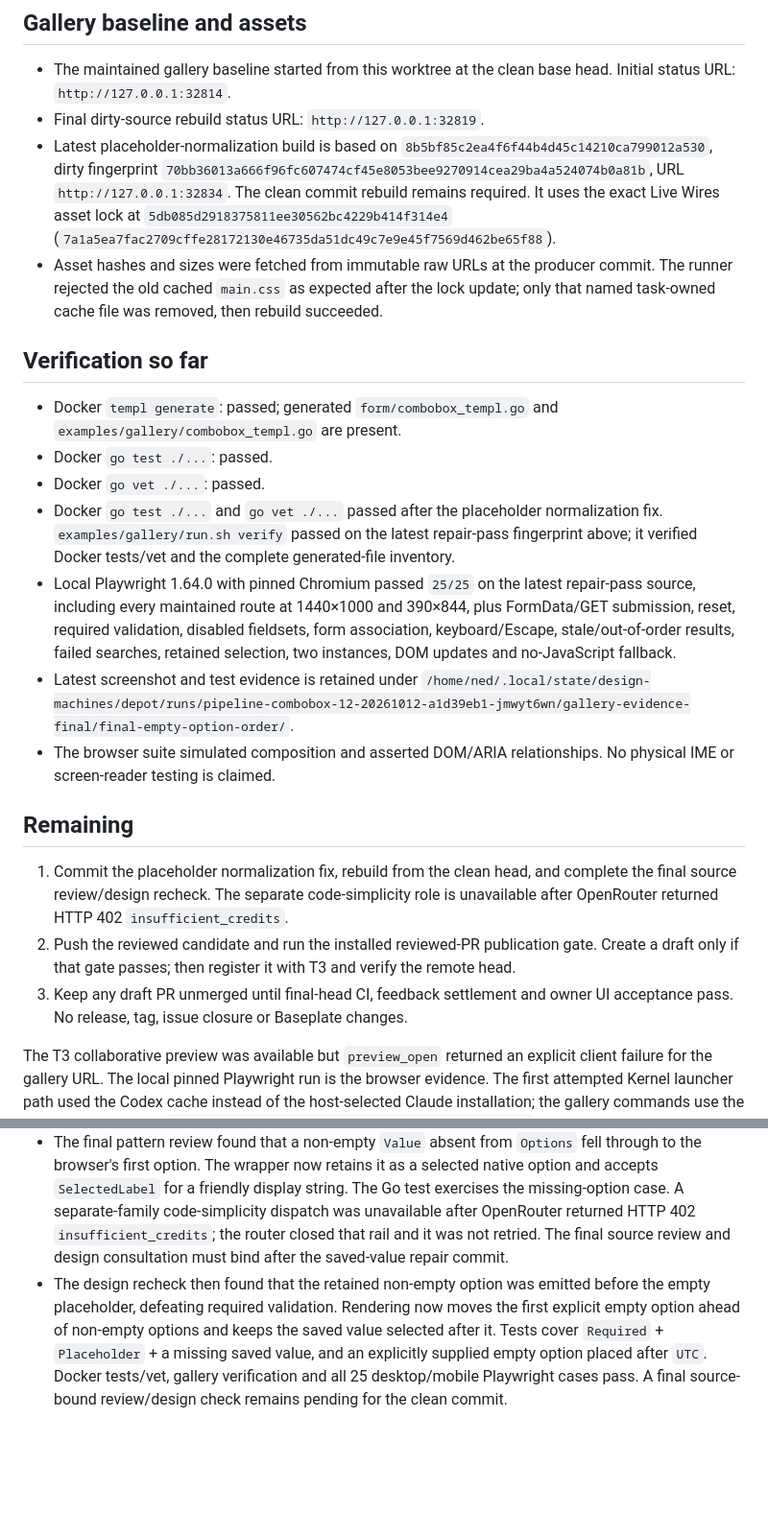
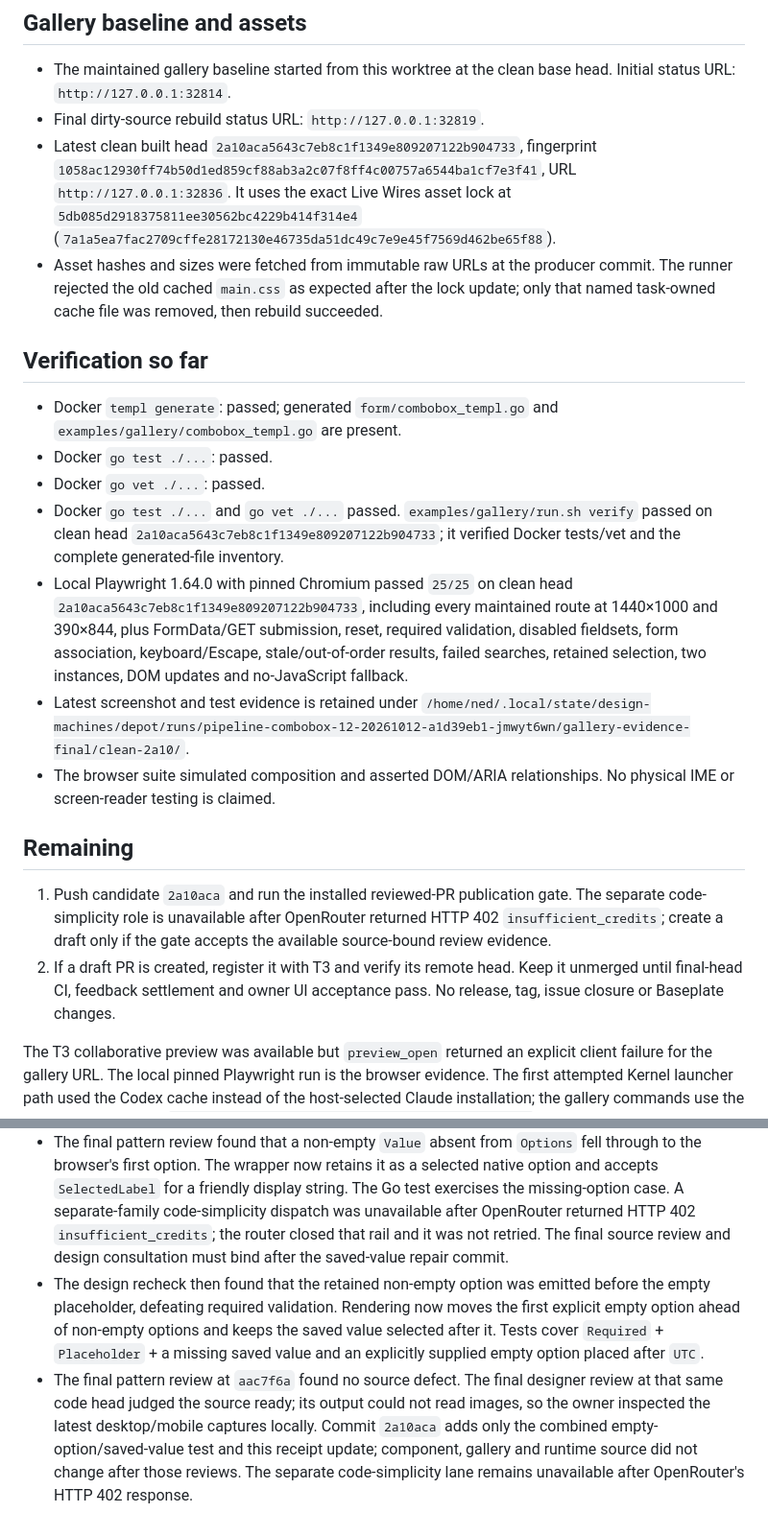
Before and after one commit to Design-Machines-Studio/livewires-templ, a Markdown page: plans/combobox-12/receipt.md, 2 parts joined by grey strips. Shown at 96% size. GitHub-like rendering; blank space fills up the shorter version.

Commit message:
docs: record final review and verification

```diff
--- a/plans/combobox-12/receipt.md
+++ b/plans/combobox-12/receipt.md
@@ -25,7 +25,7 @@
 
 - The maintained gallery baseline started from this worktree at the clean base head. Initial status URL: `http://127.0.0.1:32814`.
 - Final dirty-source rebuild status URL: `http://127.0.0.1:32819`.
-- Latest placeholder-normalization build is based on `8b5bf85c2ea4f6f44b4d45c14210ca799012a530`, dirty fingerprint `70bb36013a666f96fc607474cf45e8053bee9270914cea29ba4a524074b0a81b`, URL `http://127.0.0.1:32834`. The clean commit rebuild remains required. It uses the exact Live Wires asset lock at `5db085d2918375811ee30562bc4229b414f314e4` (`7a1a5ea7fac2709cffe28172130e46735da51dc49c7e9e45f7569d462be65f88`).
+- Latest clean built head `2a10aca5643c7eb8c1f1349e809207122b904733`, fingerprint `1058ac12930ff74b50d1ed859cf88ab3a2c07f8ff4c00757a6544ba1cf7e3f41`, URL `http://127.0.0.1:32836`. It uses the exact Live Wires asset lock at `5db085d2918375811ee30562bc4229b414f314e4` (`7a1a5ea7fac2709cffe28172130e46735da51dc49c7e9e45f7569d462be65f88`).
 - Asset hashes and sizes were fetched from immutable raw URLs at the producer commit. The runner rejected the old cached `main.css` as expected after the lock update; only that named task-owned cache file was removed, then rebuild succeeded.
 
 ## Verification so far
@@ -33,16 +33,15 @@
 - Docker `templ generate`: passed; generated `form/combobox_templ.go` and `examples/gallery/combobox_templ.go` are present.
 - Docker `go test ./...`: passed.
 - Docker `go vet ./...`: passed.
-- Docker `go test ./...` and `go vet ./...` passed after the placeholder normalization fix. `examples/gallery/run.sh verify` passed on the latest repair-pass fingerprint above; it verified Docker tests/vet and the complete generated-file inventory.
-- Local Playwright 1.64.0 with pinned Chromium passed `25/25` on the latest repair-pass source, including every maintained route at 1440×1000 and 390×844, plus FormData/GET submission, reset, required validation, disabled fieldsets, form association, keyboard/Escape, stale/out-of-order results, failed searches, retained selection, two instances, DOM updates and no-JavaScript fallback.
-- Latest screenshot and test evidence is retained under `/home/ned/.local/state/design-machines/depot/runs/pipeline-combobox-12-20261012-a1d39eb1-jmwyt6wn/gallery-evidence-final/final-empty-option-order/`.
+- Docker `go test ./...` and `go vet ./...` passed. `examples/gallery/run.sh verify` passed on clean head `2a10aca5643c7eb8c1f1349e809207122b904733`; it verified Docker tests/vet and the complete generated-file inventory.
+- Local Playwright 1.64.0 with pinned Chromium passed `25/25` on clean head `2a10aca5643c7eb8c1f1349e809207122b904733`, including every maintained route at 1440×1000 and 390×844, plus FormData/GET submission, reset, required validation, disabled fieldsets, form association, keyboard/Escape, stale/out-of-order results, failed searches, retained selection, two instances, DOM updates and no-JavaScript fallback.
+- Latest screenshot and test evidence is retained under `/home/ned/.local/state/design-machines/depot/runs/pipeline-combobox-12-20261012-a1d39eb1-jmwyt6wn/gallery-evidence-final/clean-2a10/`.
 - The browser suite simulated composition and asserted DOM/ARIA relationships. No physical IME or screen-reader testing is claimed.
 
 ## Remaining
 
-1. Commit the placeholder normalization fix, rebuild from the clean head, and complete the final source review/design recheck. The separate code-simplicity role is unavailable after OpenRouter returned HTTP 402 `insufficient_credits`.
-2. Push the reviewed candidate and run the installed reviewed-PR publication gate. Create a draft only if that gate passes; then register it with T3 and verify the remote head.
-3. Keep any draft PR unmerged until final-head CI, feedback settlement and owner UI acceptance pass. No release, tag, issue closure or Baseplate changes.
+1. Push candidate `2a10aca` and run the installed reviewed-PR publication gate. The separate code-simplicity role is unavailable after OpenRouter returned HTTP 402 `insufficient_credits`; create a draft only if the gate accepts the available source-bound review evidence.
+2. If a draft PR is created, register it with T3 and verify its remote head. Keep it unmerged until final-head CI, feedback settlement and owner UI acceptance pass. No release, tag, issue closure or Baseplate changes.
 
 The T3 collaborative preview was available but `preview_open` returned an explicit client failure for the gallery URL. The local pinned Playwright run is the browser evidence. The first attempted Kernel launcher path used the Codex cache instead of the host-selected Claude installation; the gallery commands use the launcher selected by `/home/ned/.claude/plugins/installed_plugins.json`.
 
@@ -52,4 +51,5 @@ The T3 collaborative preview was available but `preview_open` returned an explic
 - The design consultation raised gallery clarity and sample-data issues. The simple wrapper now accepts a placeholder; local/remote controls have distinct labels; the example explains JavaScript and native fallback behavior; response mode comes before the remote field; submit/reset follow both controls and use native `form` association; empty placeholder options are excluded from simulated remote results; Chatham uses `Pacific/Chatham`; the submission result echoes both values including an empty one; and README release-state text was removed. A test confirms every sample zone resolves with `time.LoadLocation`.
 - After those repairs, Docker tests/vet and gallery verification passed. The full Playwright suite passed 25/25 on final clean head `725f27057dc232174f18e3a1016aa2e40620e7c0`; final screenshots were inspected at 1440×1000 and 390×844. A fresh source review and design consultation still need to bind to this exact head.
 - The final pattern review found that a non-empty `Value` absent from `Options` fell through to the browser's first option. The wrapper now retains it as a selected native option and accepts `SelectedLabel` for a friendly display string. The Go test exercises the missing-option case. A separate-family code-simplicity dispatch was unavailable after OpenRouter returned HTTP 402 `insufficient_credits`; the router closed that rail and it was not retried. The final source review and design consultation must bind after the saved-value repair commit.
-- The design recheck then found that the retained non-empty option was emitted before the empty placeholder, defeating required validation. Rendering now moves the first explicit empty option ahead of non-empty options and keeps the saved value selected after it. Tests cover `Required` + `Placeholder` + a missing saved value, and an explicitly supplied empty option placed after `UTC`. Docker tests/vet, gallery verification and all 25 desktop/mobile Playwright cases pass. A final source-bound review/design check remains pending for the clean commit.
+- The design recheck then found that the retained non-empty option was emitted before the empty placeholder, defeating required validation. Rendering now moves the first explicit empty option ahead of non-empty options and keeps the saved value selected after it. Tests cover `Required` + `Placeholder` + a missing saved value and an explicitly supplied empty option placed after `UTC`.
+- The final pattern review at `aac7f6a` found no source defect. The final designer review at that same code head judged the source ready; its output could not read images, so the owner inspected the latest desktop/mobile captures locally. Commit `2a10aca` adds only the combined empty-option/saved-value test and this receipt update; component, gallery and runtime source did not change after those reviews. The separate code-simplicity lane remains unavailable after OpenRouter's HTTP 402 response.
```
